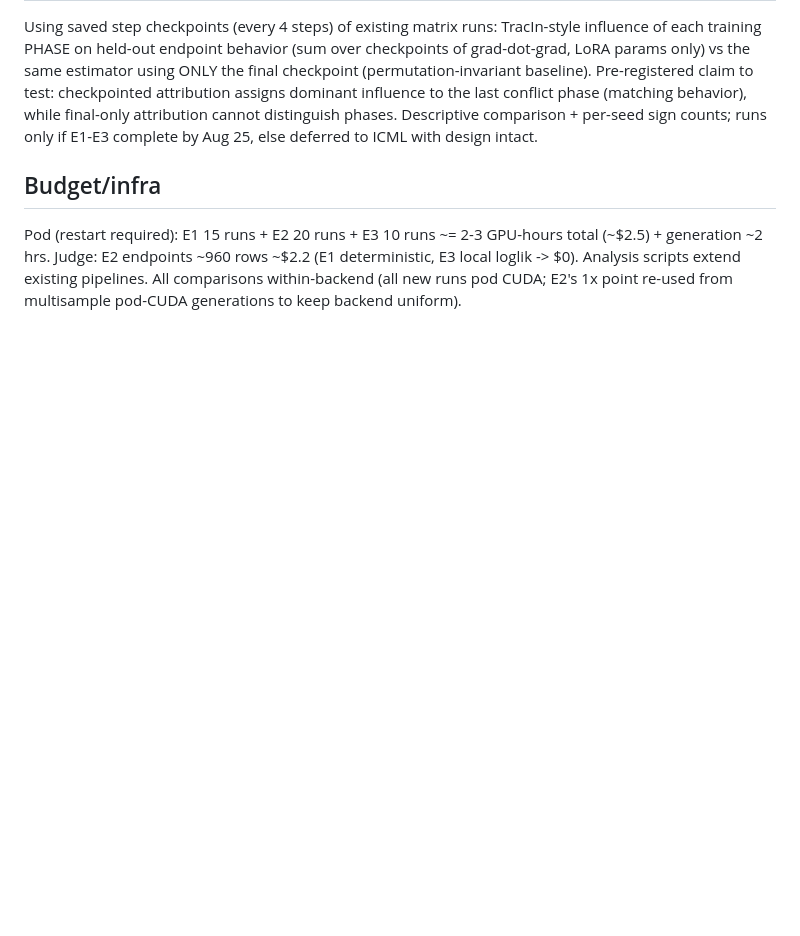
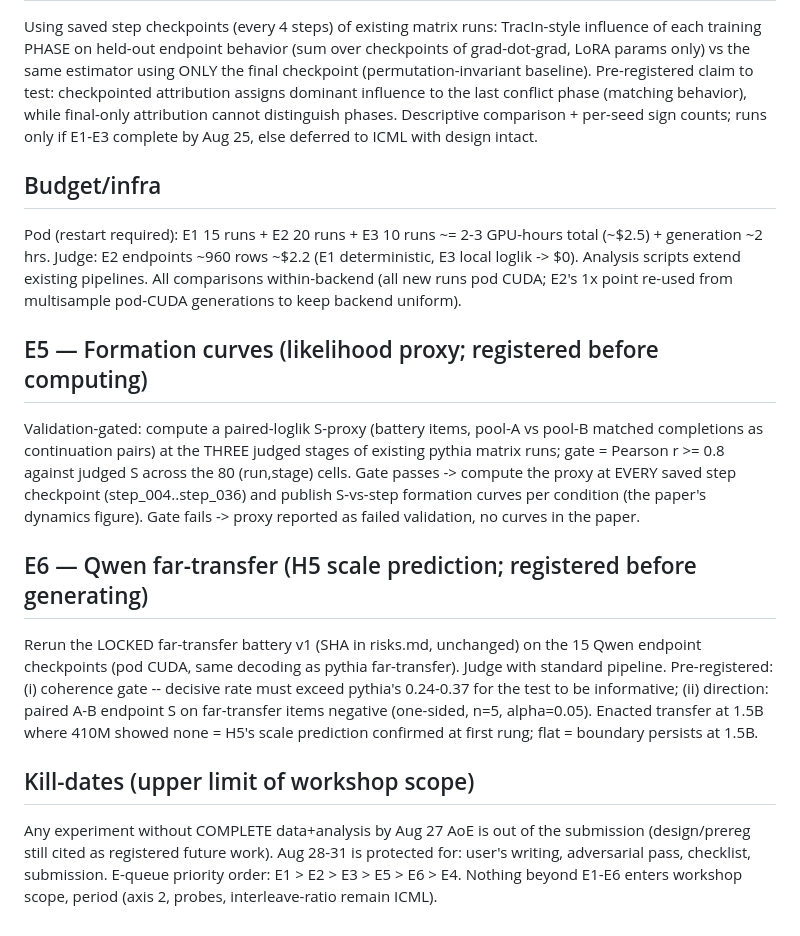
Before and after one commit to 4r4cn1d0/order-selects-policy, a Markdown page: docs/prereg_workshop_hardening.md, the part around the change. Drawn GitHub-style; blank space fills up the shorter version.

Commit message:
Prereg amendment: add E5 formation curves (validation-gated) + E6 Qwen far-transfer (H5 scale rung); kill-dates Aug 27; hard upper limit E1-E6
Co-Authored-By: Claude Fable 5 <noreply@anthropic.com>

```diff
--- a/docs/prereg_workshop_hardening.md
+++ b/docs/prereg_workshop_hardening.md
@@ -72,3 +72,31 @@ total (~$2.5) + generation ~2 hrs. Judge: E2 endpoints ~960 rows ~$2.2 (E1
 deterministic, E3 local loglik -> $0). Analysis scripts extend existing
 pipelines. All comparisons within-backend (all new runs pod CUDA; E2's 1x point
 re-used from multisample pod-CUDA generations to keep backend uniform).
+
+## E5 — Formation curves (likelihood proxy; registered before computing)
+
+Validation-gated: compute a paired-loglik S-proxy (battery items, pool-A vs
+pool-B matched completions as continuation pairs) at the THREE judged stages of
+existing pythia matrix runs; gate = Pearson r >= 0.8 against judged S across
+the 80 (run,stage) cells. Gate passes -> compute the proxy at EVERY saved step
+checkpoint (step_004..step_036) and publish S-vs-step formation curves per
+condition (the paper's dynamics figure). Gate fails -> proxy reported as failed
+validation, no curves in the paper.
+
+## E6 — Qwen far-transfer (H5 scale prediction; registered before generating)
+
+Rerun the LOCKED far-transfer battery v1 (SHA in risks.md, unchanged) on the 15
+Qwen endpoint checkpoints (pod CUDA, same decoding as pythia far-transfer).
+Judge with standard pipeline. Pre-registered: (i) coherence gate -- decisive
+rate must exceed pythia's 0.24-0.37 for the test to be informative; (ii)
+direction: paired A-B endpoint S on far-transfer items negative (one-sided,
+n=5, alpha=0.05). Enacted transfer at 1.5B where 410M showed none = H5's scale
+prediction confirmed at first rung; flat = boundary persists at 1.5B.
+
+## Kill-dates (upper limit of workshop scope)
+
+Any experiment without COMPLETE data+analysis by Aug 27 AoE is out of the
+submission (design/prereg still cited as registered future work). Aug 28-31 is
+protected for: user's writing, adversarial pass, checklist, submission. E-queue
+priority order: E1 > E2 > E3 > E5 > E6 > E4. Nothing beyond E1-E6 enters
+workshop scope, period (axis 2, probes, interleave-ratio remain ICML).
```
